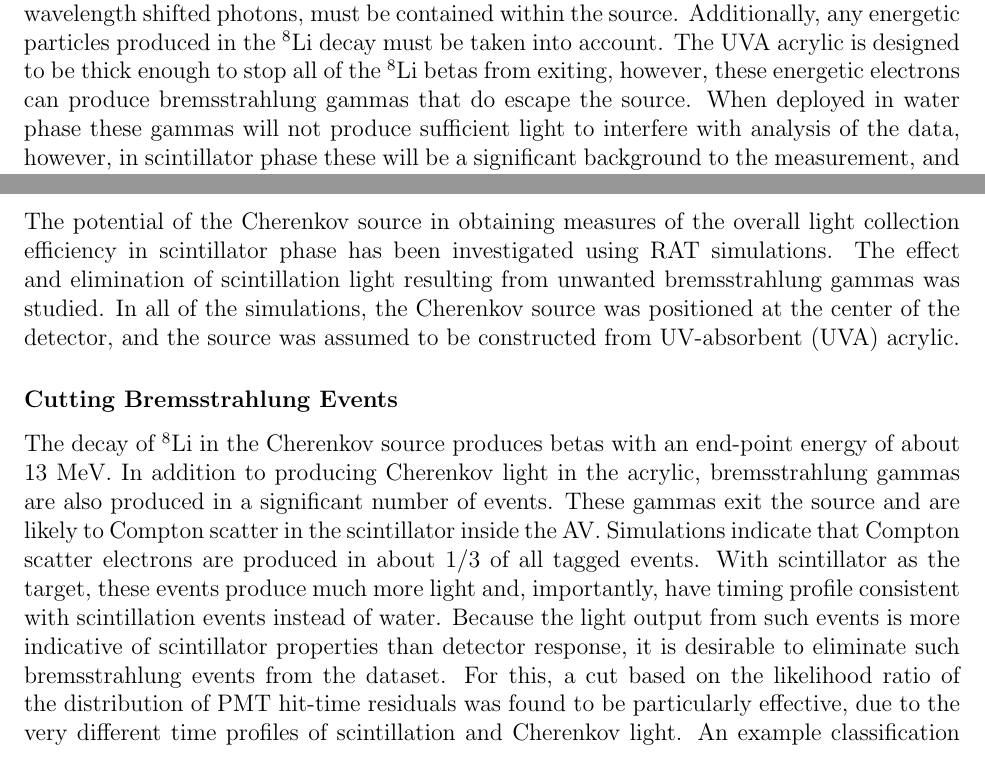
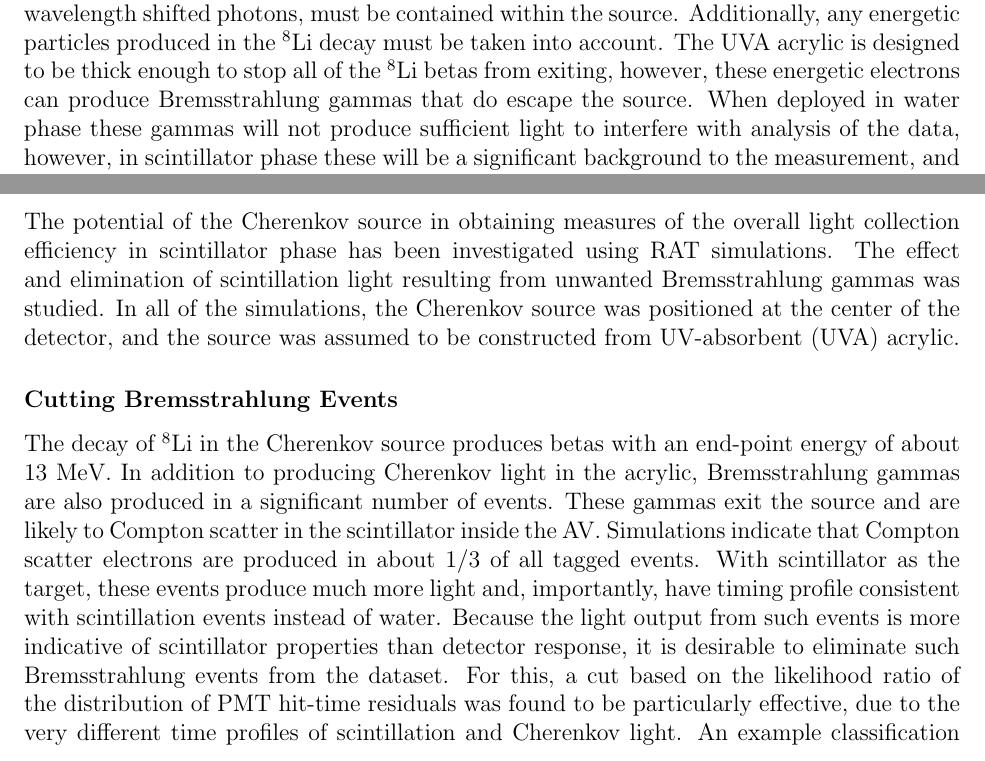
Before and after one commit to BenLand100/thesis, a LaTeX thesis (thesis.tex, which reads cherenkov_source.tex): two parts of pages 81 and 104 of 181, joined at a grey line, cut so that both start at the same text. Compiled offline with pdfLaTeX.

Commit message:
Fix Brem

```diff
--- a/cherenkov_source.tex
+++ b/cherenkov_source.tex
@@ -49,7 +49,7 @@ These shifted photons can then be detected by an internal PMT to produce a tag s
 Because this is source is intended to provide a calibration for absolute light intensity, any other processes that may produce optical photons should be well understood and, where possible, eliminated with design choices.
 The alpha scintillation, especially including the wavelength shifted photons, must be contained within the source.
 Additionally, any energetic particles produced in the \Li decay must be taken into account.
-The UVA acrylic is designed to be thick enough to stop all of the \Li betas from exiting, however, these energetic electrons can produce bremsstrahlung gammas that do escape the source.
+The UVA acrylic is designed to be thick enough to stop all of the \Li betas from exiting, however, these energetic electrons can produce Bremsstrahlung gammas that do escape the source.
 When deployed in water phase these gammas will not produce sufficient light to interfere with analysis of the data, however, in scintillator phase these will be a significant background to the measurement, and must be cut in an offline analysis.
 
 \subsection{Cherenkov Event Generation}
@@ -579,17 +579,17 @@ It is possible that tweaking the source geometry in MC could correct this system
 
 \section{Scintillator Analysis Plan}
 The potential of the Cherenkov source in obtaining measures of the overall light collection efficiency in scintillator phase has been investigated using RAT simulations.
-The effect and elimination of scintillation light resulting from unwanted bremsstrahlung gammas was studied.
+The effect and elimination of scintillation light resulting from unwanted Bremsstrahlung gammas was studied.
 In all of the simulations, the Cherenkov source was positioned at the center of the detector, and the source was assumed to be constructed from UV-absorbent (UVA) acrylic.
 
 \subsubsection{Cutting Bremsstrahlung Events}
 
 The decay of \Li in the Cherenkov source produces betas with an end-point energy of about 13~MeV.
-In addition to producing Cherenkov light in the acrylic, bremsstrahlung gammas are also produced in a significant number of events.
+In addition to producing Cherenkov light in the acrylic, Bremsstrahlung gammas are also produced in a significant number of events.
 These gammas exit the source and are likely to Compton scatter in the scintillator inside the AV.
 Simulations indicate that Compton scatter electrons are produced in about 1/3 of all tagged events.
 With scintillator as the target, these events produce much more light and, importantly, have timing profile consistent with scintillation events instead of water.
-Because the light output from such events is more indicative of scintillator properties than detector response, it is desirable to eliminate such bremsstrahlung events from the dataset.
+Because the light output from such events is more indicative of scintillator properties than detector response, it is desirable to eliminate such Bremsstrahlung events from the dataset.
 For this, a cut based on the likelihood ratio of the distribution of PMT hit-time residuals was found to be particularly effective, due to the very different time profiles of scintillation and Cherenkov light.
 An example classification of events with and without scintillation contamination is shown in \Cref{fig:brem_llratio}.
 As can be seen, the total number of detected photons (NHits) is a good baseline metric for excluding scintillation, however, at NHits consistent with no contamination, the log likelihood ratio provides discrimination between scintillation and non-scintillation events.
```
Also changed, not shown: cherenkov_source.tex (4 more changed lines).
